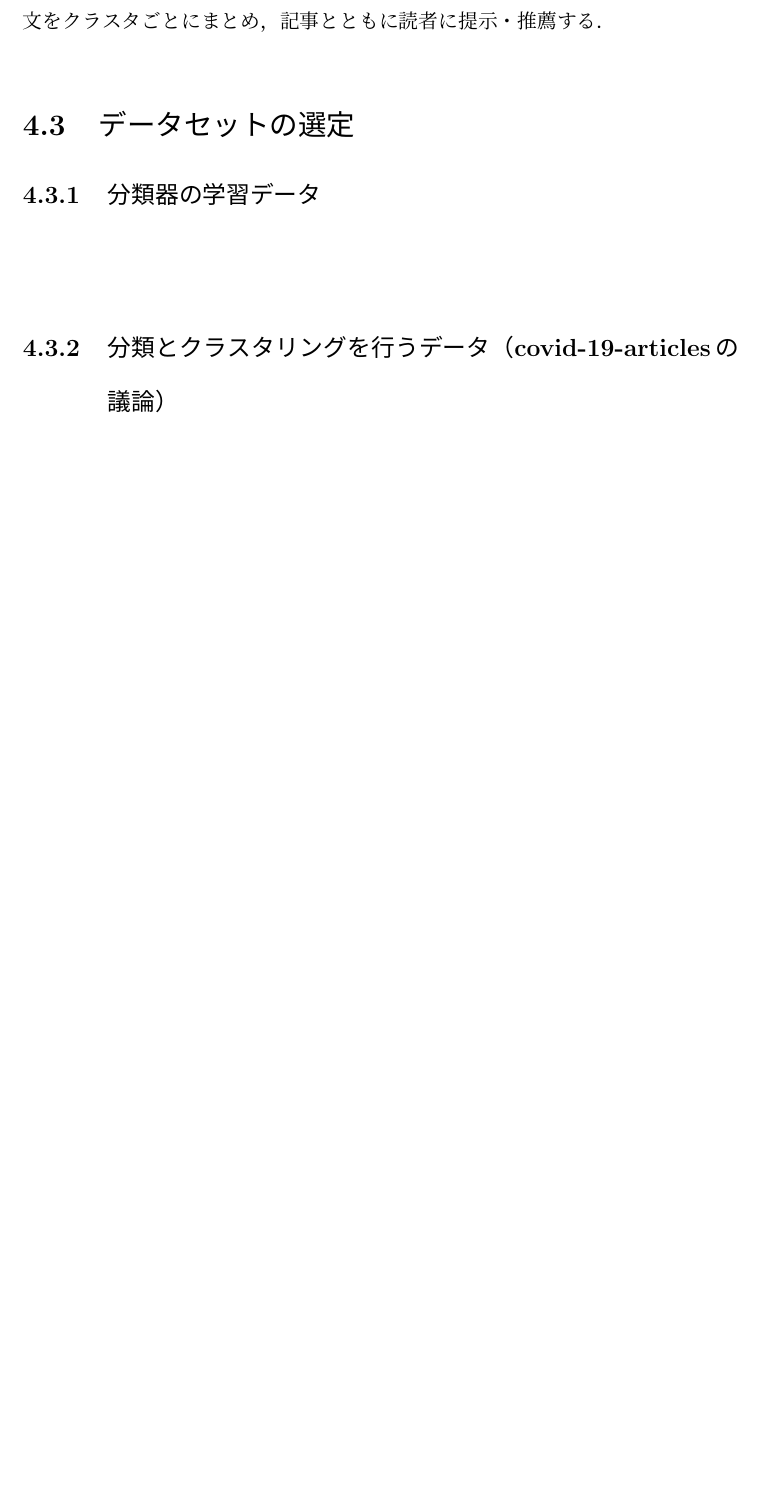
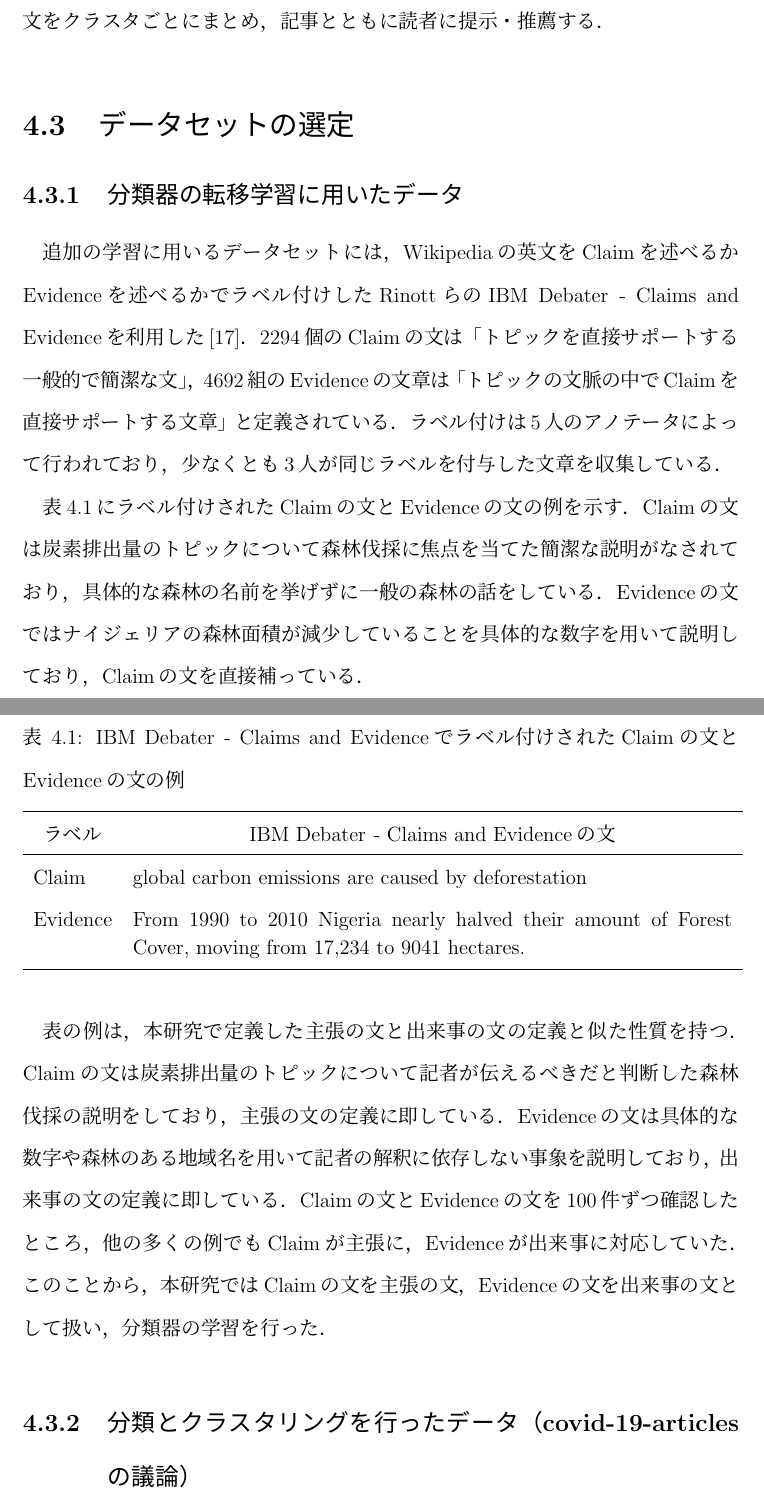
Before and after one commit to KataokaNagi/data-engineering-lab, a LaTeX thesis (graduation-thesis/second-half/thesis/thesis.tex): part of page 40 of 52 before the commit and two parts of pages 40 and 41 of 53 after it, the two joined at a grey line, cut so that both start at the same text, the shorter picture padded with empty space. Compiled offline with pLaTeX and dvipdfmx.

Commit message:
update: wrote 4.3.1 分類器の転移学習に用いたデータ

```diff
--- a/graduation-thesis/second-half/thesis/thesis.tex
+++ b/graduation-thesis/second-half/thesis/thesis.tex
@@ -1331,11 +1331,49 @@ MNLIは話し言葉と書き言葉の様々な英文をカバーしている．
 \label{section_select_dataset}
 % @see
 
-\subsection{分類器の学習データ}
-~
-% @see
-
-\subsection{分類とクラスタリングを行うデータ（covid-19-articlesの議論）}
+\subsection{分類器の転移学習に用いたデータ}
+追加の学習に用いるデータセットには，Wikipediaの英文をClaimを述べるかEvidenceを述べるかでラベル付けしたRinottらのIBM Debater$^{\textregistered}$ - Claims and Evidenceを利用した\cite{rinott_show_2015}．
+2294個のClaimの文は「トピックを直接サポートする一般的で簡潔な文」，
+4692組のEvidenceの文章は「トピックの文脈の中でClaimを直接サポートする文章」
+と定義されている．
+ラベル付けは5人のアノテータによって行われており，少なくとも3人が同じラベルを付与した文章を収集している．
+
+表\ref{claim_evidence_example}にラベル付けされたClaimの文とEvidenceの文の例を示す．
+Claimの文は炭素排出量のトピックについて森林伐採に焦点を当てた簡潔な説明がなされており，具体的な森林の名前を挙げずに一般の森林の話をしている．
+Evidenceの文ではナイジェリアの森林面積が減少していることを具体的な数字を用いて説明しており，Claimの文を直接補っている．
+
+\begin{table}[H]
+  \caption{IBM Debater$^{\textregistered}$ - Claims and Evidenceでラベル付けされたClaimの文とEvidenceの文の例}
+  \vspace{4mm}
+  \centering
+  \begin{tabular}{lp{12.3cm}}
+    \hline
+    \multicolumn{1}{c}{ラベル} & \multicolumn{1}{c}{IBM Debater$^{\textregistered}$ - Claims and Evidenceの文}
+    \\
+    \hline
+    Claim & global carbon emissions are caused by deforestation
+    % 世界の炭素排出量は森林伐採によってもたらされている
+    % コンマがないのはデフォルト
+    \\
+    Evidence & \baselineskip=16pt
+    From 1990 to 2010 Nigeria nearly halved their amount of Forest Cover, moving from 17,234 to 9041 hectares.
+    % 1990年から2010年にかけて，ナイジェリアの森林面積は17,234ヘクタールから9041ヘクタールと，ほぼ半減している．
+    \\[0.5mm]
+    \hline
+  \end{tabular}
+  \label{claim_evidence_example}
+\end{table}
+% もう少し増やしたい
+
+表の例は，本研究で定義した主張の文と出来事の文の定義と似た性質を持つ．
+Claimの文は炭素排出量のトピックについて記者が伝えるべきだと判断した森林伐採の説明をしており，主張の文の定義に即している．
+Evidenceの文は具体的な数字や森林のある地域名を用いて記者の解釈に依存しない事象を説明しており，出来事の文の定義に即している．
+Claimの文とEvidenceの文を100件ずつ確認したところ，他の多くの例でもClaimが主張に，Evidenceが出来事に対応していた．
+このことから，本研究ではClaimの文を主張の文，Evidenceの文を出来事の文として扱い，分類器の学習を行った．
+
+% @see
+
+\subsection{分類とクラスタリングを行ったデータ（covid-19-articlesの議論）}
 ~
 % @see
 
```
Also changed, not shown: graduation-thesis/second-half/thesis/ref.bib (+17 -0 lines).
